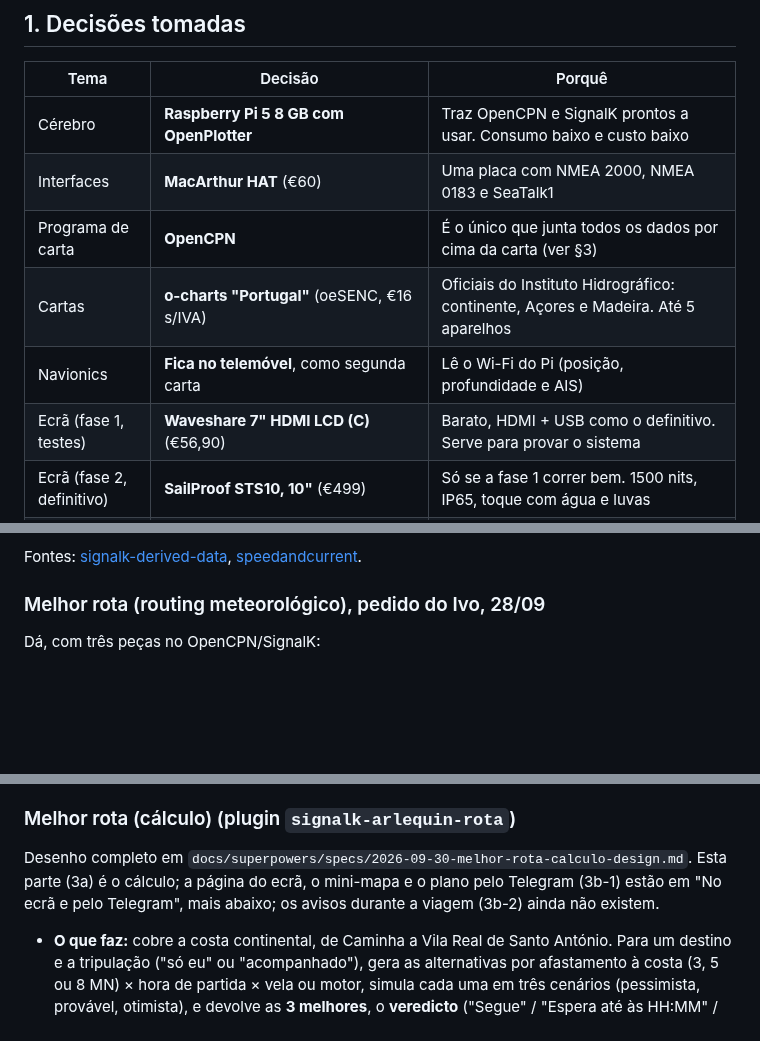
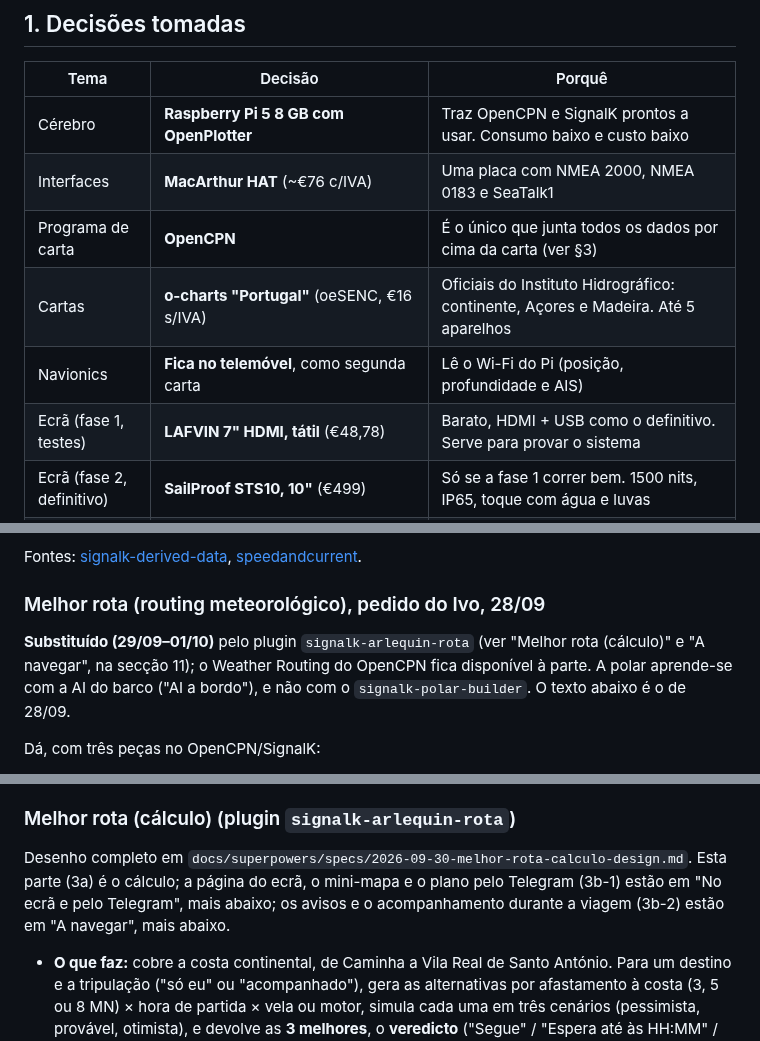
Before and after one commit to ivo12345-dotcom/meu-primeiro-repo, a Markdown page: NAVEGACAO.md, 3 parts joined by grey strips. Rendered like a GitHub page; blank space fills up the shorter version.

Commit message:
NAVEGACAO (auditoria I-39, I-40, I-41): "A navegar" existe, o routing de 28/09 substituído, ecrã e MacArthur certos nas decisões
- I-39: a secção da melhor rota dizia que os avisos durante a viagem (3b-2)
  "ainda não existem"; remete agora para "A navegar".
- I-40: "Melhor rota (routing meteorológico)" de 28/09 leva no topo a nota de
  substituído pelo plugin signalk-arlequin-rota (o Weather Routing do OpenCPN
  fica à parte; a polar aprende-se com a AI, não com o signalk-polar-builder);
  a linha "Melhor rota" do quadro do §7a diz o que a página faz hoje.
- I-41: nas Decisões tomadas, o ecrã de testes é o LAFVIN 7" (€48,78) e a
  MacArthur ~€76 c/IVA, como no resto do documento e na lista de compras.

Co-Authored-By: Claude Opus 5.5 <noreply@anthropic.com>

```diff
--- a/NAVEGACAO.md
+++ b/NAVEGACAO.md
@@ -47,11 +47,11 @@ os dois valores.
 | Tema | Decisão | Porquê |
 |---|---|---|
 | Cérebro | **Raspberry Pi 5 8 GB com OpenPlotter** | Traz OpenCPN e SignalK prontos a usar. Consumo baixo e custo baixo |
-| Interfaces | **MacArthur HAT** (€60) | Uma placa com NMEA 2000, NMEA 0183 e SeaTalk1 |
+| Interfaces | **MacArthur HAT** (~€76 c/IVA) | Uma placa com NMEA 2000, NMEA 0183 e SeaTalk1 |
 | Programa de carta | **OpenCPN** | É o único que junta todos os dados por cima da carta (ver §3) |
 | Cartas | **o-charts "Portugal"** (oeSENC, €16 s/IVA) | Oficiais do Instituto Hidrográfico: continente, Açores e Madeira. Até 5 aparelhos |
 | Navionics | **Fica no telemóvel**, como segunda carta | Lê o Wi-Fi do Pi (posição, profundidade e AIS) |
-| Ecrã (fase 1, testes) | **Waveshare 7" HDMI LCD (C)** (€56,90) | Barato, HDMI + USB como o definitivo. Serve para provar o sistema |
+| Ecrã (fase 1, testes) | **LAFVIN 7" HDMI, tátil** (€48,78) | Barato, HDMI + USB como o definitivo. Serve para provar o sistema |
 | Ecrã (fase 2, definitivo) | **SailProof STS10, 10"** (€499) | Só se a fase 1 correr bem. 1500 nits, IP65, toque com água e luvas |
 | Suporte | **Impresso em ASA**, com pala e tampa | O PETG degrada-se ao sol. O ASA foi feito para o exterior |
 | Piloto automático | **Por decidir** (Ivo, 02/10). **Hoje não há piloto**: o ST4000+ não governa (falta a unidade de roda) e só dá a proa | As opções estão lado a lado no `PILOTO-AUTOMATICO.md` (§3). A única reserva de governo é a cana de emergência (§6) |
@@ -646,6 +646,11 @@ Fontes: [signalk-derived-data](https://github.com/SignalK/signalk-derived-data),
 
 ### Melhor rota (routing meteorológico), pedido do Ivo, 28/09
 
+**Substituído (29/09–01/10)** pelo plugin `signalk-arlequin-rota` (ver "Melhor rota (cálculo)" e
+"A navegar", na secção 11); o Weather Routing do OpenCPN fica disponível à parte. A polar
+aprende-se com a AI do barco ("AI a bordo"), e não com o `signalk-polar-builder`. O texto abaixo é
+o de 28/09.
+
 Dá, com três peças no OpenCPN/SignalK:
 1. **Previsão (GRIB):** vento, ondulação, pressão e correntes para os
    próximos dias. Descarregada pelo **plugin GRIB do OpenCPN** quando há
@@ -1267,7 +1272,8 @@ node software/ferramentas/sincronizar/sincronizar.mjs --host pi@arlequin
 
 Desenho completo em `docs/superpowers/specs/2026-09-30-melhor-rota-calculo-design.md`. Esta
 parte (3a) é o cálculo; a página do ecrã, o mini-mapa e o plano pelo Telegram (3b-1) estão em
-"No ecrã e pelo Telegram", mais abaixo; os avisos durante a viagem (3b-2) ainda não existem.
+"No ecrã e pelo Telegram", mais abaixo; os avisos e o acompanhamento durante a viagem (3b-2) estão
+em "A navegar", mais abaixo.
 
 - **O que faz:** cobre a costa continental, de Caminha a Vila Real de Santo António. Para um
   destino e a tripulação ("só eu" ou "acompanhado"), gera as alternativas por afastamento à
```
Also changed, not shown: other parts of NAVEGACAO.md (+1 -1 lines).
